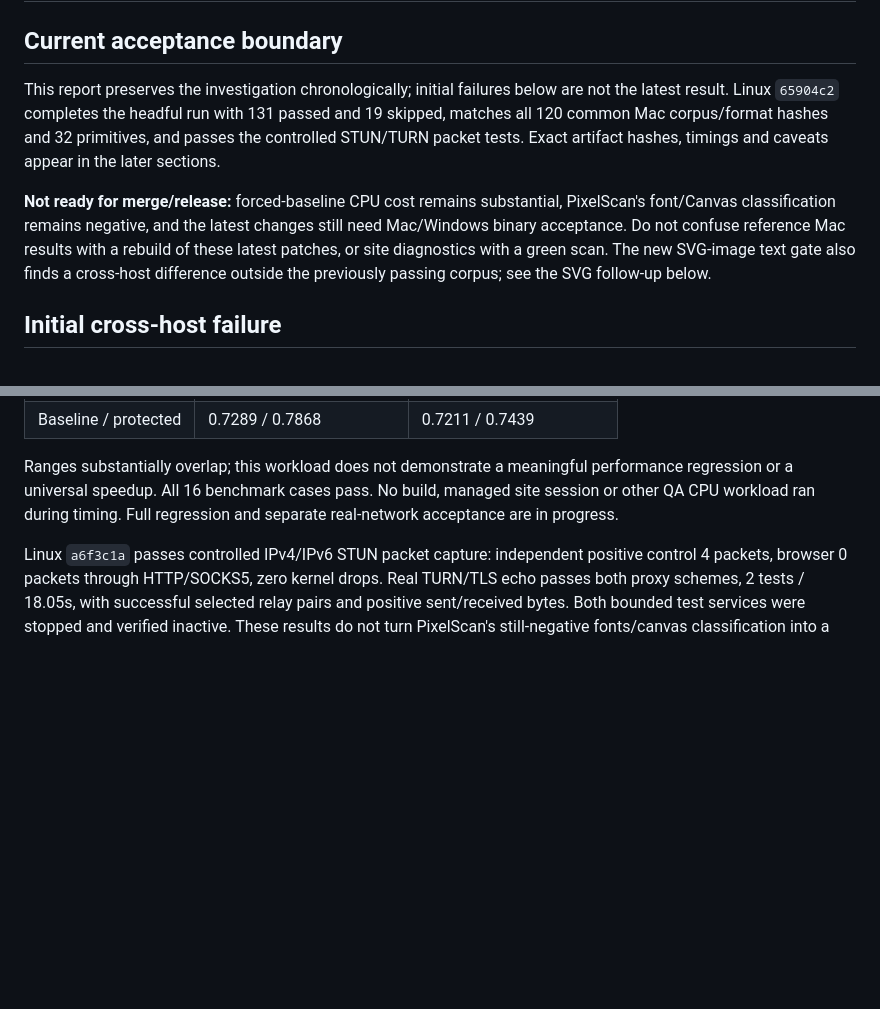
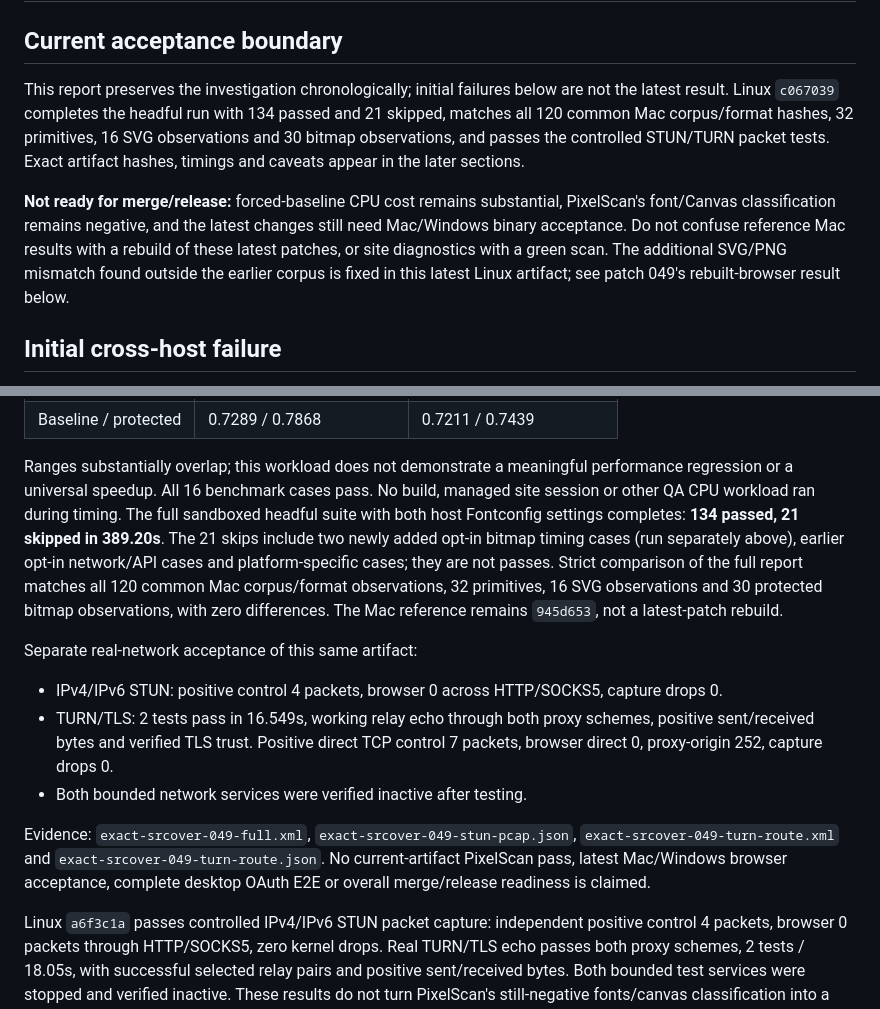
Before and after one commit to clawbrowser/clawbrowser, a Markdown page: docs/cross-platform-canvas-2026-09-15.md, 2 parts joined by grey strips. Drawn GitHub-style; blank space fills up the shorter version.

Commit message:
Record full source-over candidate regression and network acceptance

```diff
--- a/docs/cross-platform-canvas-2026-09-15.md
+++ b/docs/cross-platform-canvas-2026-09-15.md
@@ -3,17 +3,18 @@
 ## Current acceptance boundary
 
 This report preserves the investigation chronologically; initial failures below
-are not the latest result. Linux `65904c2` completes the headful run with
-131 passed and 19 skipped, matches all 120 common Mac corpus/format hashes and 32
-primitives, and passes the controlled STUN/TURN packet tests. Exact artifact
+are not the latest result. Linux `c067039` completes the headful run with
+134 passed and 21 skipped, matches all 120 common Mac corpus/format hashes, 32
+primitives, 16 SVG observations and 30 bitmap observations, and passes the
+controlled STUN/TURN packet tests. Exact artifact
 hashes, timings and caveats appear in the later sections.
 
 **Not ready for merge/release:** forced-baseline CPU cost remains substantial,
 PixelScan's font/Canvas classification remains negative, and the latest changes
 still need Mac/Windows binary acceptance. Do not confuse reference Mac results
 with a rebuild of these latest patches, or site diagnostics with a green scan.
-The new SVG-image text gate also finds a cross-host difference outside the
-previously passing corpus; see the SVG follow-up below.
+The additional SVG/PNG mismatch found outside the earlier corpus is fixed in
+this latest Linux artifact; see patch 049's rebuilt-browser result below.
 
 ## Initial cross-host failure
 
@@ -623,7 +624,27 @@ readback, seven samples of 1,000 iterations and old/new/new/old runs:
 Ranges substantially overlap; this workload does not demonstrate a meaningful
 performance regression or a universal speedup. All 16 benchmark cases pass.
 No build, managed site session or other QA CPU workload ran during timing.
-Full regression and separate real-network acceptance are in progress.
+The full sandboxed headful suite with both host Fontconfig settings completes:
+**134 passed, 21 skipped in 389.20s**. The 21 skips include two newly added
+opt-in bitmap timing cases (run separately above), earlier opt-in network/API
+cases and platform-specific cases; they are not passes. Strict comparison of
+the full report matches all 120 common Mac corpus/format observations, 32
+primitives, 16 SVG observations and 30 protected bitmap observations, with zero
+differences. The Mac reference remains `945d653`, not a latest-patch rebuild.
+
+Separate real-network acceptance of this same artifact:
+
+- IPv4/IPv6 STUN: positive control 4 packets, browser 0 across HTTP/SOCKS5,
+  capture drops 0.
+- TURN/TLS: 2 tests pass in 16.549s, working relay echo through both proxy
+  schemes, positive sent/received bytes and verified TLS trust. Positive direct
+  TCP control 7 packets, browser direct 0, proxy-origin 252, capture drops 0.
+- Both bounded network services were verified inactive after testing.
+
+Evidence: `exact-srcover-049-full.xml`, `exact-srcover-049-stun-pcap.json`,
+`exact-srcover-049-turn-route.xml` and `exact-srcover-049-turn-route.json`.
+No current-artifact PixelScan pass, latest Mac/Windows browser acceptance,
+complete desktop OAuth E2E or overall merge/release readiness is claimed.
 
 Linux `a6f3c1a` passes controlled IPv4/IPv6 STUN packet capture: independent
 positive control 4 packets, browser 0 packets through HTTP/SOCKS5, zero kernel
```
